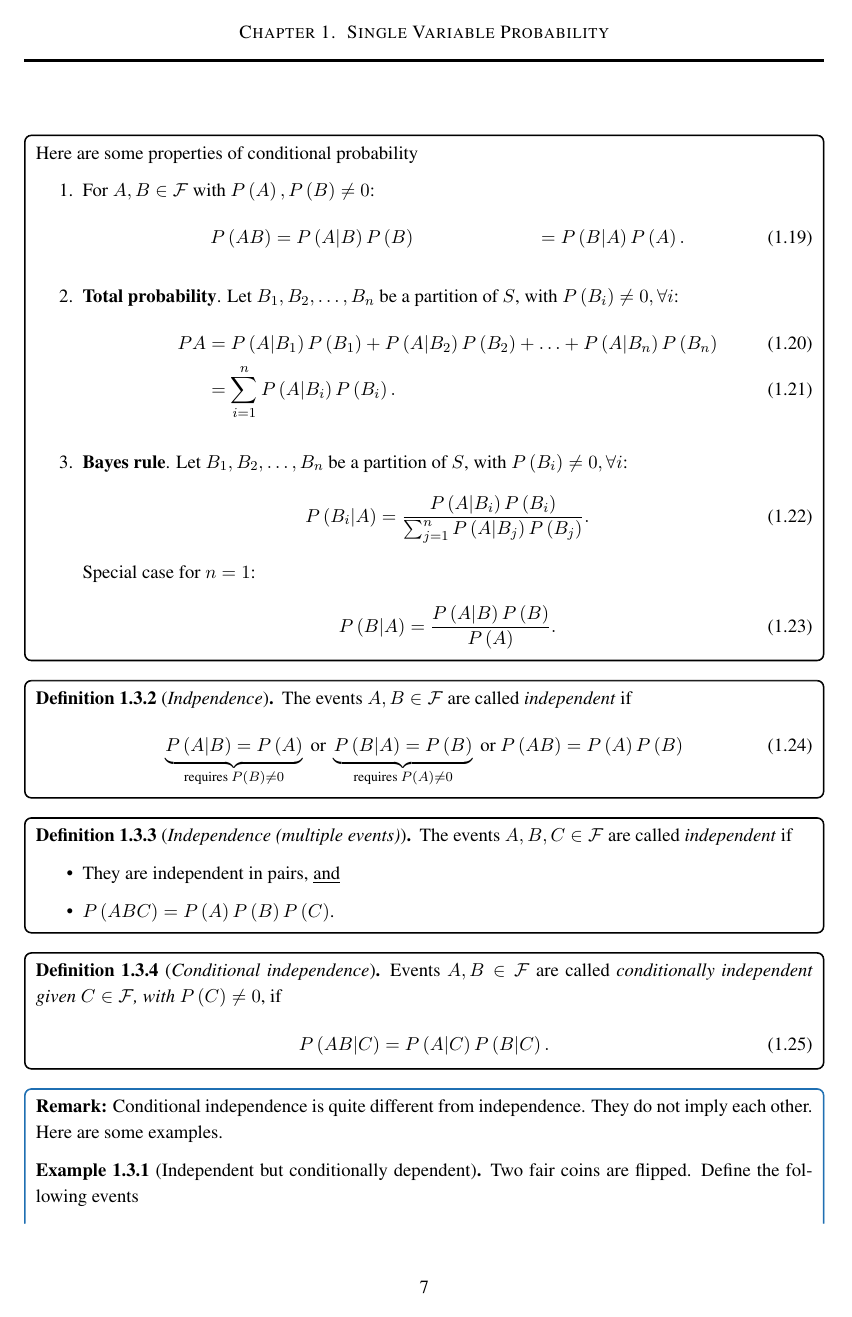
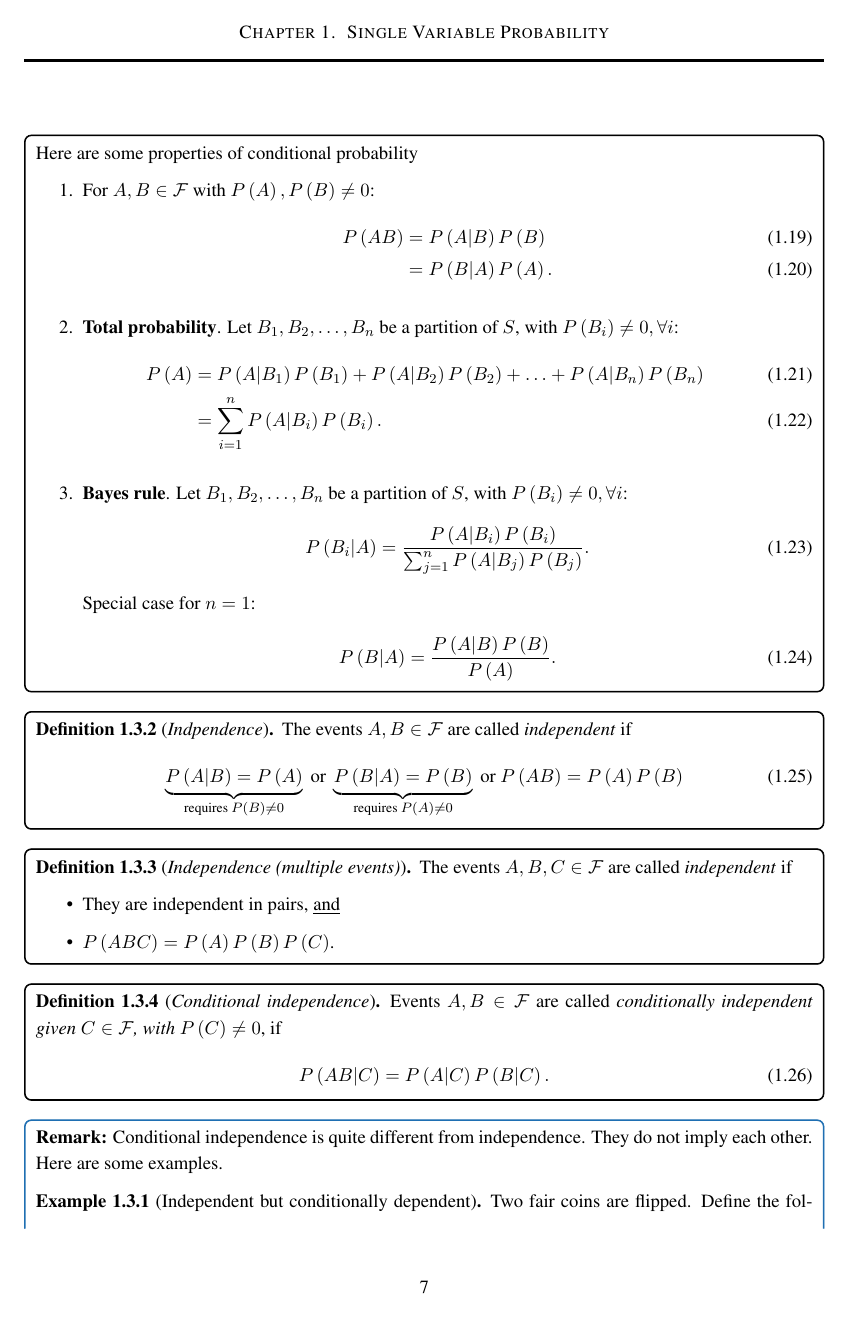
Before and after one commit to aalbaali/probability_notes, a LaTeX thesis (notes_probability.tex, which reads sections/1.1_Ch1.tex): page 12 of 67. The pictures show the PDF file notes_probability.pdf that the author committed with the source.

Commit message:
Fixed some typos

```diff
--- a/sections/1.1_Ch1.tex
+++ b/sections/1.1_Ch1.tex
@@ -202,13 +202,14 @@ Therefore,
     \begin{enumerate}
         \item For $A, B \in\mc{F}$ with $\prob{A},\prob{B}\neq0$:
         \begin{align}
-            \prob{AB} &= \prob{A|B}\prob{B} &= \prob{B|A}\prob{A}.
+            \prob{AB} &= \prob{A|B}\prob{B} \\
+            &= \prob{B|A}\prob{A}.
         \end{align}
 
 
         \item \textbf{Total probability}. Let $B_{1},B_{2},\ldots,B_{n}$ be a partition of $S$, with $\prob{B_{i}}\neq 0,\forall i$:
         \begin{align}
-            P{A} &= \prob{A|B_{1}}\prob{B_{1}} + \prob{A|B_{2}}\prob{B_{2}} + \ldots + \prob{A|B_{n}}\prob{B_{n}}\\
+            \prob{A} &= \prob{A|B_{1}}\prob{B_{1}} + \prob{A|B_{2}}\prob{B_{2}} + \ldots + \prob{A|B_{n}}\prob{B_{n}}\\
             &= \sum_{i=1}^{n}\prob{A|B_{i}}\prob{B_{i}}.
         \end{align}
 
```
Also changed, not shown: sections/ch_estimation.tex (+2 -2 lines), notes_probability.pdf, sections/1.1_Ch1.tex (2 more changed lines).
